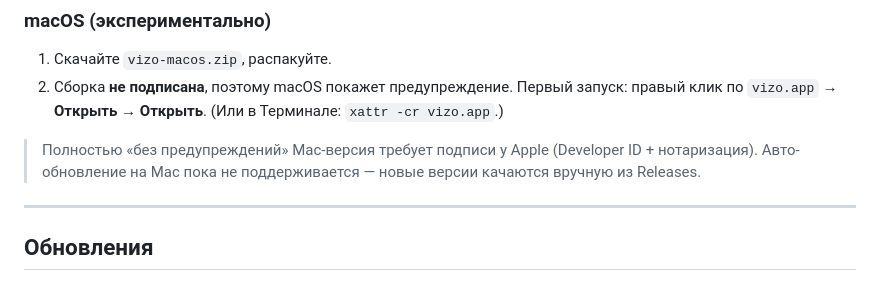
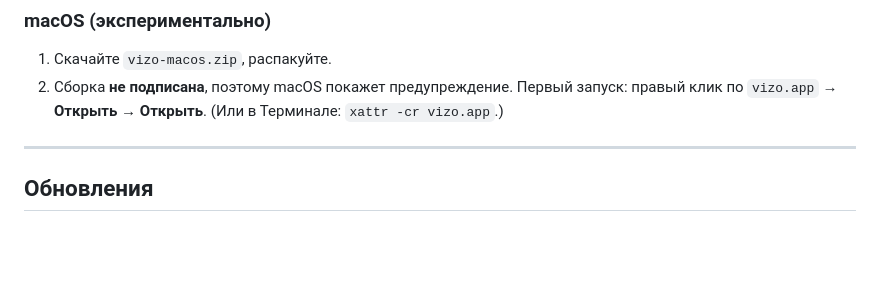
Before and after one commit to hankam1/vizo, a Markdown page: README.md, the part around the change. GitHub-like rendering; blank space fills up the shorter version.

```diff
--- a/README.md
+++ b/README.md
@@ -17,7 +17,6 @@
 1. Скачайте `vizo-macos.zip`, распакуйте.
 2. Сборка **не подписана**, поэтому macOS покажет предупреждение. Первый запуск:
    правый клик по `vizo.app` → **Открыть** → **Открыть**. (Или в Терминале: `xattr -cr vizo.app`.)
-> Полностью «без предупреждений» Mac-версия требует подписи у Apple (Developer ID + нотаризация). Авто-обновление на Mac пока не поддерживается — новые версии качаются вручную из Releases.
 
 ---
 
```
